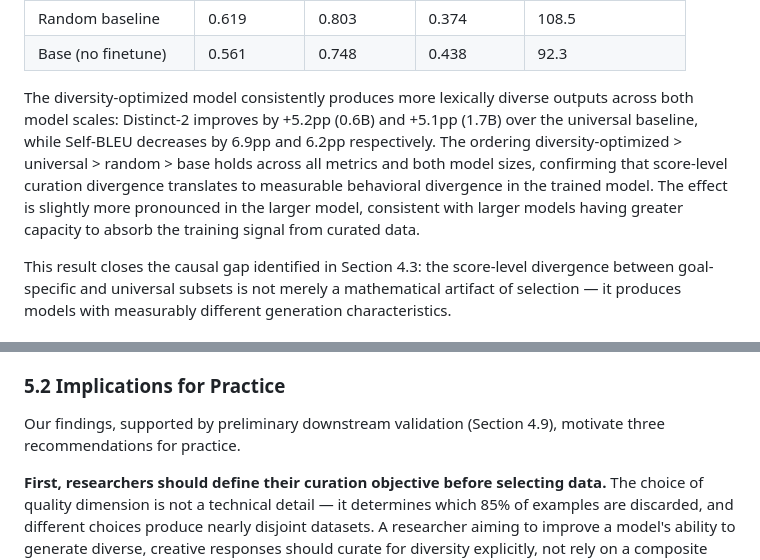
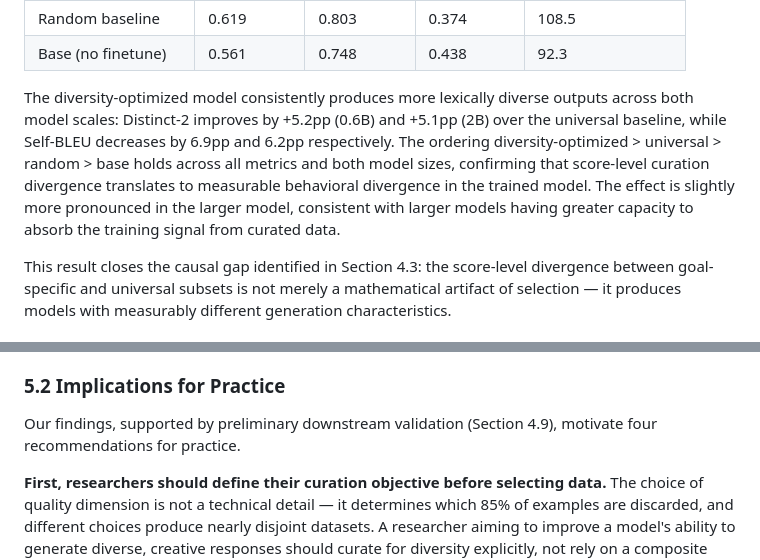
Before and after one commit to seilk/claw4s-curation-orthogonality, a Markdown page: paper.md, 2 parts joined by grey strips. Rendered like a GitHub page.

Commit message:
paper.md: copy-edit — fix residual Qwen size asymmetry and recommendation count
Two cleanup-only edits missed by the previous pass:

1. §4.9 line 378: "+5.1pp (1.7B)" → "+5.1pp (2B)". The earlier sed
   pattern only caught "0.6B and 1.7B", missing the parenthetical form
   where the size appears alone. Now all Qwen size references are 2B
   consistently (abstract, §4.9 prose, Table 7b header, conclusion, tex).

2. §5.2 intro: "three recommendations for practice" → "four
   recommendations for practice". The Fourth bullet was added earlier
   but the intro sentence was not updated, creating a three/four
   inconsistency that a calibration-audit reviewer flagged.

No numerical results or experiments changed.

```diff
--- a/paper.md
+++ b/paper.md
@@ -375,7 +375,7 @@ To test whether score-level divergence translates to measurable differences in t
 | Random baseline | 0.619 | 0.803 | 0.374 | 108.5 |
 | Base (no finetune) | 0.561 | 0.748 | 0.438 | 92.3 |
 
-The diversity-optimized model consistently produces more lexically diverse outputs across both model scales: Distinct-2 improves by +5.2pp (0.6B) and +5.1pp (1.7B) over the universal baseline, while Self-BLEU decreases by 6.9pp and 6.2pp respectively. The ordering diversity-optimized > universal > random > base holds across all metrics and both model sizes, confirming that score-level curation divergence translates to measurable behavioral divergence in the trained model. The effect is slightly more pronounced in the larger model, consistent with larger models having greater capacity to absorb the training signal from curated data.
+The diversity-optimized model consistently produces more lexically diverse outputs across both model scales: Distinct-2 improves by +5.2pp (0.6B) and +5.1pp (2B) over the universal baseline, while Self-BLEU decreases by 6.9pp and 6.2pp respectively. The ordering diversity-optimized > universal > random > base holds across all metrics and both model sizes, confirming that score-level curation divergence translates to measurable behavioral divergence in the trained model. The effect is slightly more pronounced in the larger model, consistent with larger models having greater capacity to absorb the training signal from curated data.
 
 This result closes the causal gap identified in Section 4.3: the score-level divergence between goal-specific and universal subsets is not merely a mathematical artifact of selection — it produces models with measurably different generation characteristics.
 
@@ -393,7 +393,7 @@ This observation has implications for dataset design: synthetic generation pipel
 
 ### 5.2 Implications for Practice
 
-Our findings, supported by preliminary downstream validation (Section 4.9), motivate three recommendations for practice.
+Our findings, supported by preliminary downstream validation (Section 4.9), motivate four recommendations for practice.
 
 **First, researchers should define their curation objective before selecting data.** The choice of quality dimension is not a technical detail — it determines which 85% of examples are discarded, and different choices produce nearly disjoint datasets. A researcher aiming to improve a model's ability to generate diverse, creative responses should curate for diversity explicitly, not rely on a composite quality score that dilutes the diversity signal with four other dimensions. Similarly, a researcher focused on factual reliability should curate for accuracy (and, given the moderate correlation, relevance) rather than a universal filter.
 
```
